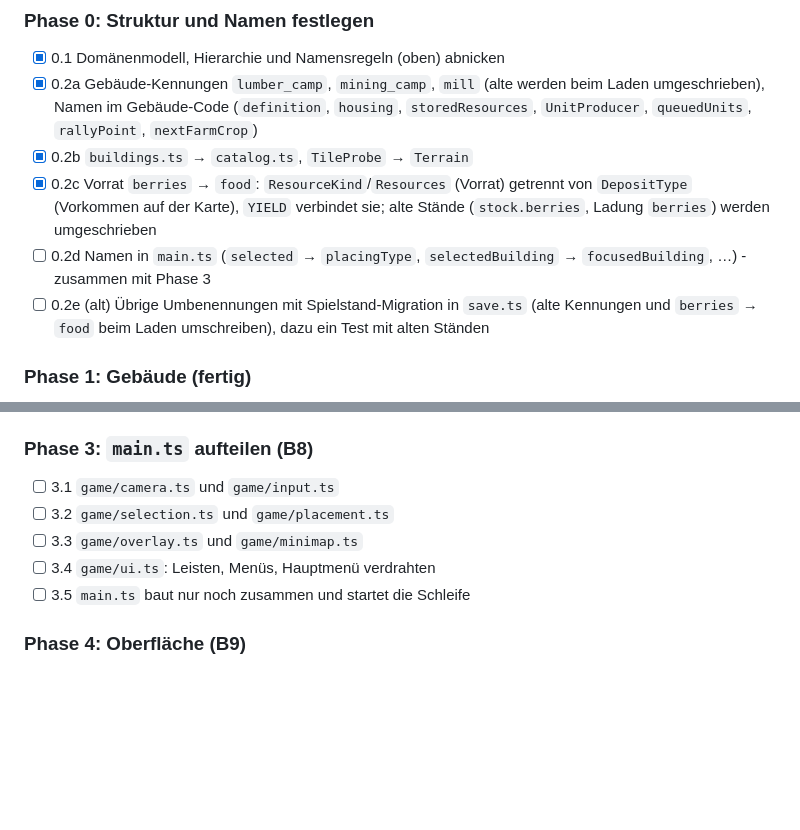
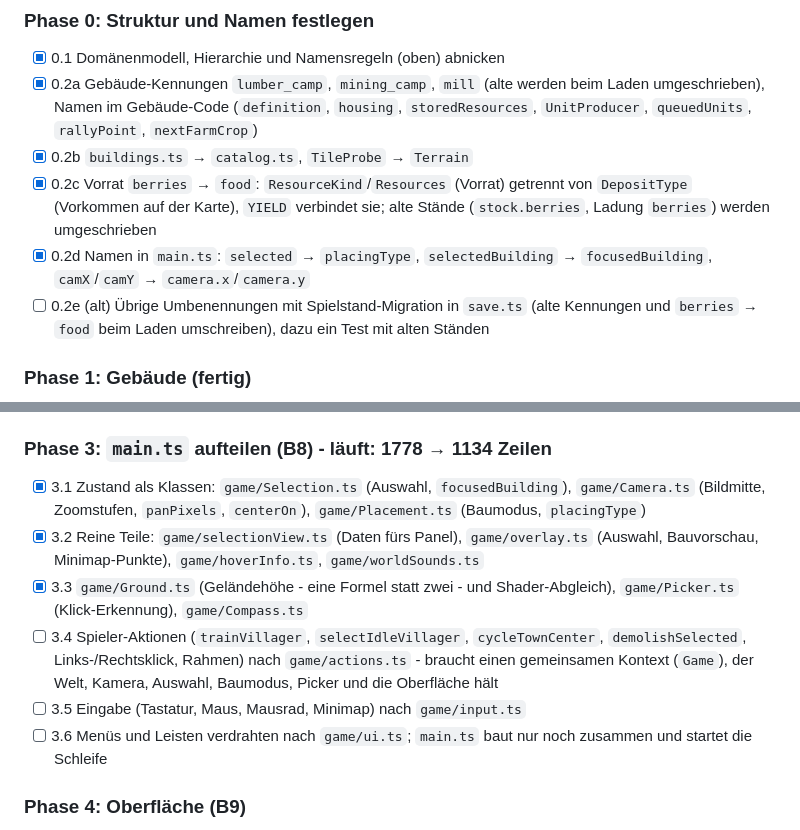
Before and after one commit to Mansi1/procedurally-generated-map, a Markdown page: docs/REFACTOR.md, 2 parts joined by grey strips. Drawn GitHub-style; blank space fills up the shorter version.

Commit message:
docs: Stand von Phase 3 im Aufräumplan
Co-Authored-By: Claude Opus 5.5 (1M context) <noreply@anthropic.com>

```diff
--- a/docs/REFACTOR.md
+++ b/docs/REFACTOR.md
@@ -179,7 +179,7 @@ src/
 - [x] 0.2a Gebäude-Kennungen `lumber_camp`, `mining_camp`, `mill` (alte werden beim Laden umgeschrieben), Namen im Gebäude-Code (`definition`, `housing`, `storedResources`, `UnitProducer`, `queuedUnits`, `rallyPoint`, `nextFarmCrop`)
 - [x] 0.2b `buildings.ts` → `catalog.ts`, `TileProbe` → `Terrain`
 - [x] 0.2c Vorrat `berries` → `food`: `ResourceKind`/`Resources` (Vorrat) getrennt von `DepositType` (Vorkommen auf der Karte), `YIELD` verbindet sie; alte Stände (`stock.berries`, Ladung `berries`) werden umgeschrieben
-- [ ] 0.2d Namen in `main.ts` (`selected` → `placingType`, `selectedBuilding` → `focusedBuilding`, …) - zusammen mit Phase 3
+- [x] 0.2d Namen in `main.ts`: `selected` → `placingType`, `selectedBuilding` → `focusedBuilding`, `camX`/`camY` → `camera.x`/`camera.y`
 - [ ] 0.2e (alt) Übrige Umbenennungen mit Spielstand-Migration in `save.ts` (alte Kennungen
   und `berries` → `food` beim Laden umschreiben), dazu ein Test mit alten Ständen
 
@@ -218,13 +218,14 @@ src/
 - [x] 2.5 `render.ts`: Instanzen für den Renderer (Gebäude, Felder, Figuren, Tiere, Einsturz); `ruin.ts` für einstürzende Gebäude
 - [x] 2.6 `Villager` und `Animal` als Klassen (unit/), `Task` bei `Villager`
 
-### Phase 3: `main.ts` aufteilen (B8)
+### Phase 3: `main.ts` aufteilen (B8) - läuft: 1778 → 1134 Zeilen
 
-- [ ] 3.1 `game/camera.ts` und `game/input.ts`
-- [ ] 3.2 `game/selection.ts` und `game/placement.ts`
-- [ ] 3.3 `game/overlay.ts` und `game/minimap.ts`
-- [ ] 3.4 `game/ui.ts`: Leisten, Menüs, Hauptmenü verdrahten
-- [ ] 3.5 `main.ts` baut nur noch zusammen und startet die Schleife
+- [x] 3.1 Zustand als Klassen: `game/Selection.ts` (Auswahl, `focusedBuilding`), `game/Camera.ts` (Bildmitte, Zoomstufen, `panPixels`, `centerOn`), `game/Placement.ts` (Baumodus, `placingType`)
+- [x] 3.2 Reine Teile: `game/selectionView.ts` (Daten fürs Panel), `game/overlay.ts` (Auswahl, Bauvorschau, Minimap-Punkte), `game/hoverInfo.ts`, `game/worldSounds.ts`
+- [x] 3.3 `game/Ground.ts` (Geländehöhe - eine Formel statt zwei - und Shader-Abgleich), `game/Picker.ts` (Klick-Erkennung), `game/Compass.ts`
+- [ ] 3.4 Spieler-Aktionen (`trainVillager`, `selectIdleVillager`, `cycleTownCenter`, `demolishSelected`, Links-/Rechtsklick, Rahmen) nach `game/actions.ts` - braucht einen gemeinsamen Kontext (`Game`), der Welt, Kamera, Auswahl, Baumodus, Picker und die Oberfläche hält
+- [ ] 3.5 Eingabe (Tastatur, Maus, Mausrad, Minimap) nach `game/input.ts`
+- [ ] 3.6 Menüs und Leisten verdrahten nach `game/ui.ts`; `main.ts` baut nur noch zusammen und startet die Schleife
 
 ### Phase 4: Oberfläche (B9)
 
```
